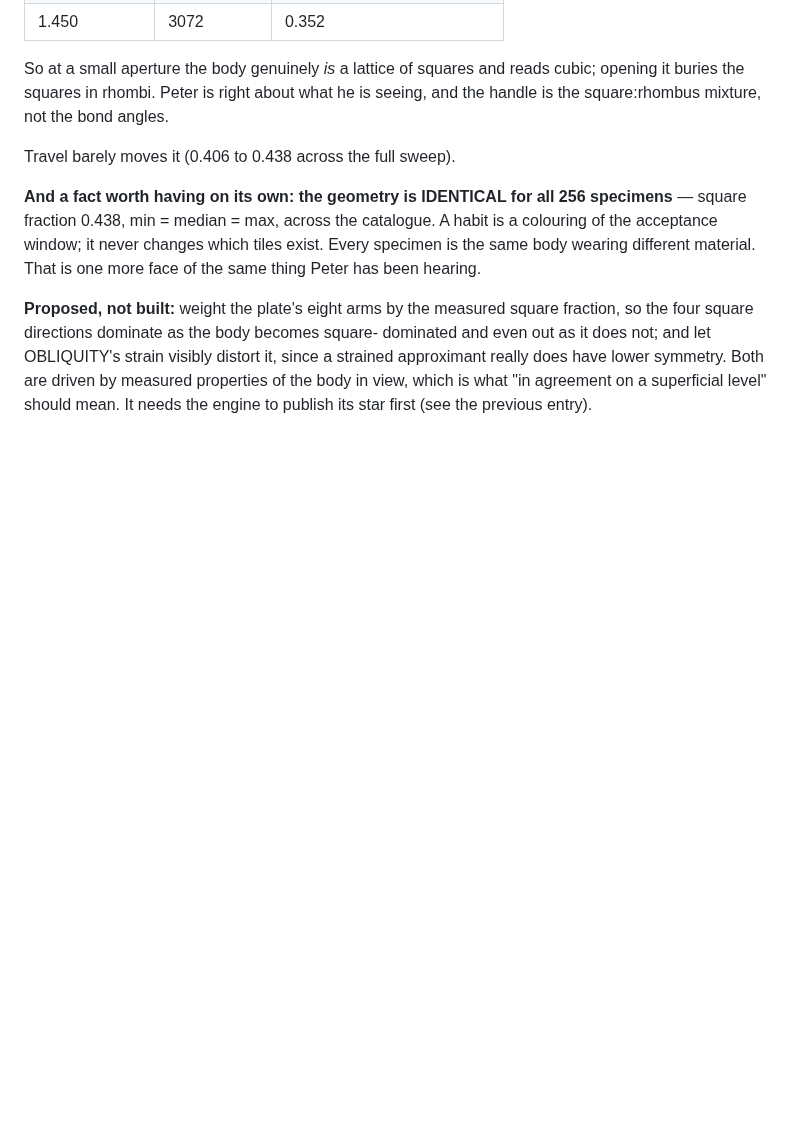
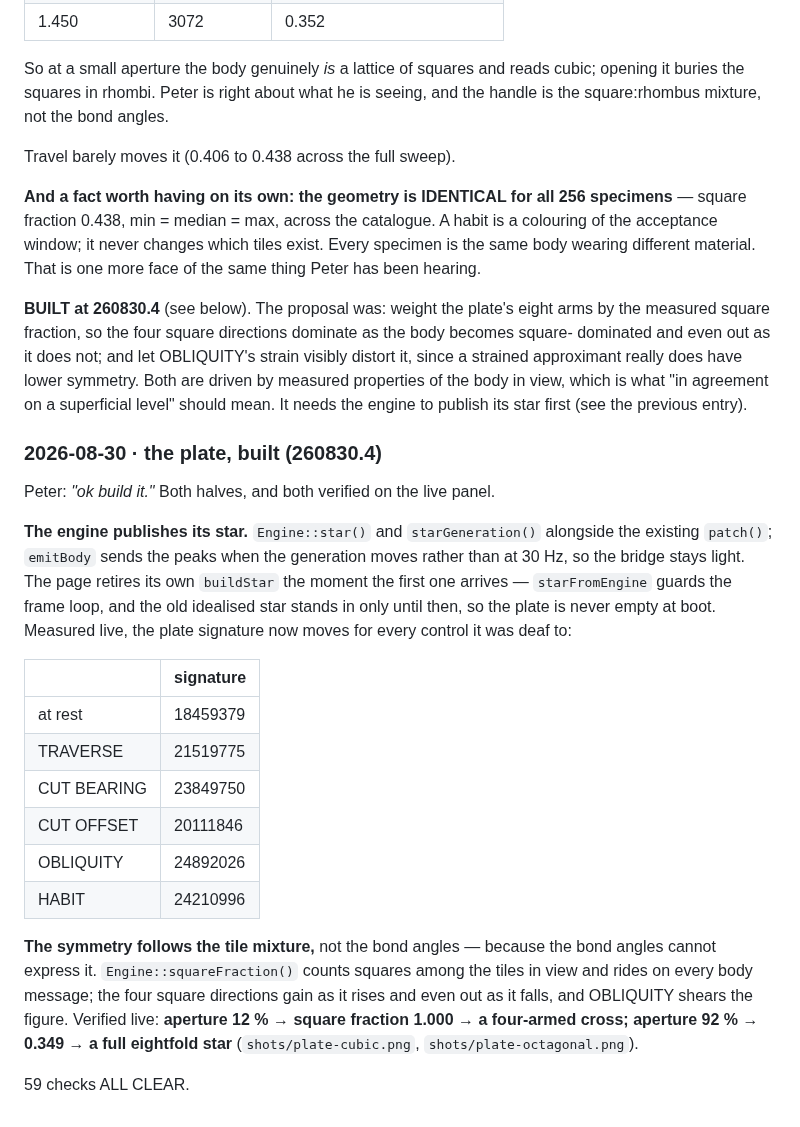
Before and after one commit to peterboggild/BrokildApps, a Markdown page: ARTEFACT-B2311-67-DESIGN.md, the part around the change. Drawn GitHub-style; blank space fills up the shorter version.

Commit message:
Artefact B2311.67: the diffraction plate built at 260830.4 — draws the sounded star, symmetry follows the tile mixture

```diff
--- a/ARTEFACT-B2311-67-DESIGN.md
+++ b/ARTEFACT-B2311-67-DESIGN.md
@@ -674,10 +674,41 @@ A habit is a colouring of the acceptance window; it never changes which tiles
 exist. Every specimen is the same body wearing different material. That is one
 more face of the same thing Peter has been hearing.
 
-**Proposed, not built:** weight the plate's eight arms by the measured square
+**BUILT at 260830.4** (see below). The proposal was: weight the plate's eight arms by the measured square
 fraction, so the four square directions dominate as the body becomes square-
 dominated and even out as it does not; and let OBLIQUITY's strain visibly
 distort it, since a strained approximant really does have lower symmetry. Both
 are driven by measured properties of the body in view, which is what "in
 agreement on a superficial level" should mean. It needs the engine to publish
 its star first (see the previous entry).
+
+### 2026-08-30 · the plate, built (260830.4)
+
+Peter: *"ok build it."* Both halves, and both verified on the live panel.
+
+**The engine publishes its star.** `Engine::star()` and `starGeneration()`
+alongside the existing `patch()`; `emitBody` sends the peaks when the
+generation moves rather than at 30 Hz, so the bridge stays light. The page
+retires its own `buildStar` the moment the first one arrives — `starFromEngine`
+guards the frame loop, and the old idealised star stands in only until then, so
+the plate is never empty at boot. Measured live, the plate signature now moves
+for every control it was deaf to:
+
+| | signature |
+|---|---|
+| at rest | 18459379 |
+| TRAVERSE | 21519775 |
+| CUT BEARING | 23849750 |
+| CUT OFFSET | 20111846 |
+| OBLIQUITY | 24892026 |
+| HABIT | 24210996 |
+
+**The symmetry follows the tile mixture,** not the bond angles — because the
+bond angles cannot express it. `Engine::squareFraction()` counts squares among
+the tiles in view and rides on every body message; the four square directions
+gain as it rises and even out as it falls, and OBLIQUITY shears the figure.
+Verified live: **aperture 12 % → square fraction 1.000 → a four-armed cross;
+aperture 92 % → 0.349 → a full eightfold star** (`shots/plate-cubic.png`,
+`shots/plate-octagonal.png`).
+
+59 checks ALL CLEAR.
```
